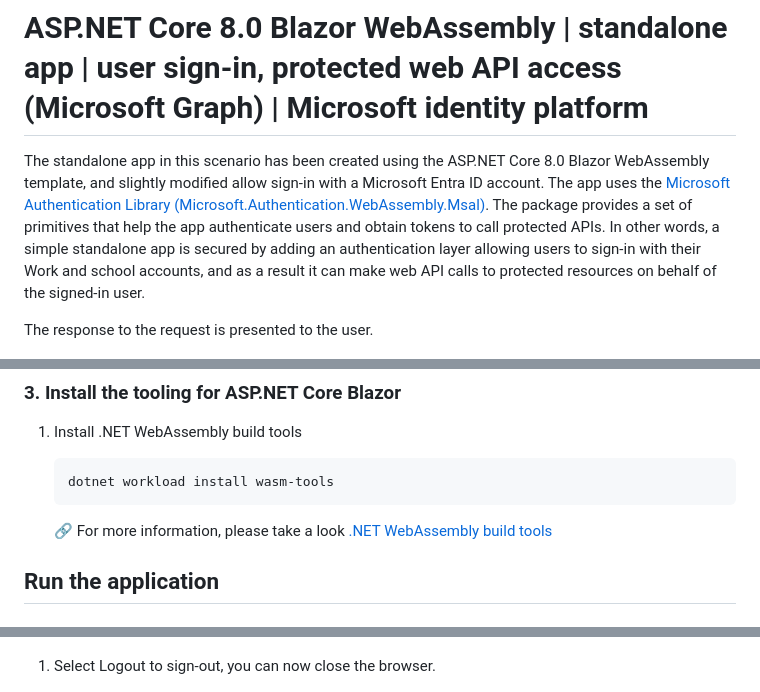
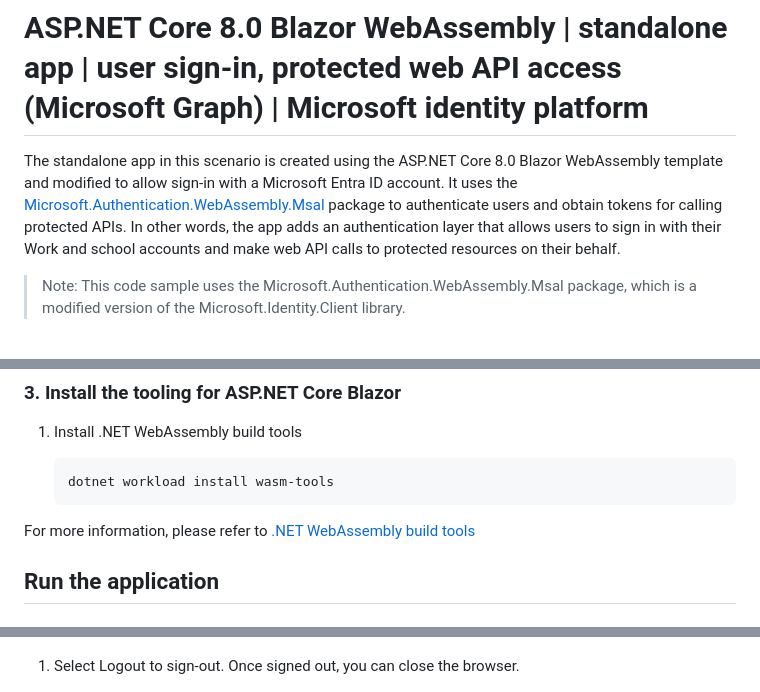
Before and after one commit to Azure-Samples/ms-identity-docs-code-dotnet, a Markdown page: spa-blazor-wasm/README.md, 3 parts joined by grey strips. GitHub-like rendering.

````diff
--- a/spa-blazor-wasm/README.md
+++ b/spa-blazor-wasm/README.md
@@ -15,9 +15,9 @@ urlFragment: ms-identity-docs-code-spa-blazor-wasm-csharp
 
 # ASP.NET Core 8.0 Blazor WebAssembly | standalone  app | user sign-in, protected web API access (Microsoft Graph) | Microsoft identity platform
 
-The standalone app in this scenario has been created using the ASP.NET Core 8.0 Blazor WebAssembly template, and slightly modified allow sign-in with a Microsoft Entra ID account. The app uses the [Microsoft Authentication Library (Microsoft.Authentication.WebAssembly.Msal)](https://www.nuget.org/packages/Microsoft.Authentication.WebAssembly.Msal). The package provides a set of primitives that help the app authenticate users and obtain tokens to call protected APIs. In other words, a simple standalone app is secured by adding an authentication layer allowing users to sign-in with their Work and school accounts, and as a result it can make web API calls to protected resources on behalf of the signed-in user.
+The standalone app in this scenario is created using the ASP.NET Core 8.0 Blazor WebAssembly template and modified to allow sign-in with a Microsoft Entra ID account. It uses the [Microsoft.Authentication.WebAssembly.Msal](https://www.nuget.org/packages/Microsoft.Authentication.WebAssembly.Msal) package to authenticate users and obtain tokens for calling protected APIs. In other words, the app adds an authentication layer that allows users to sign in with their Work and school accounts and make web API calls to protected resources on their behalf.
 
-The response to the request is presented to the user.
+> Note: This code sample uses the Microsoft.Authentication.WebAssembly.Msal package, which is a modified version of the Microsoft.Identity.Client library.
 
 ![A screenshot of an ASP.NET Core 8.0 Blazor WebAssembly application displaying a response from Microsoft Graph.](./media/app-signedin.png)
 
@@ -61,7 +61,7 @@ Use the following settings for your app registration:
    dotnet workload install wasm-tools
    ```
 
-   :link: For more information, please take a look [.NET WebAssembly build tools](https://docs.microsoft.com/en-us/aspnet/core/blazor/tooling?view=aspnetcore-8.0&pivots=linux#net-webassembly-build-tools)
+For more information, please refer to [.NET WebAssembly build tools](https://learn.microsoft.com/en-us/aspnet/core/blazor/tooling?view=aspnetcore-8.0&pivots=linux#net-webassembly-build-tools)
 
 ## Run the application
 
@@ -79,7 +79,7 @@ Use the following settings for your app registration:
 
 ![A screenshot of an ASP.NET Core 8.0 Blazor WebAssembly application displaying a response from Microsoft Graph.](./media/app-signedin.png)
 
-1. Select Logout to sign-out, you can now close the browser.
+1. Select Logout to sign-out. Once signed out, you can close the browser.
 
 ![A screenshot of an ASP.NET Core 8.0 Blazor WebAssembly application indicating the user signed-out and allowing click "Login" to signin again.](./media/app-signedout.png)
 
````
Also changed, not shown: other parts of spa-blazor-wasm/README.md (+1 -1 lines).
